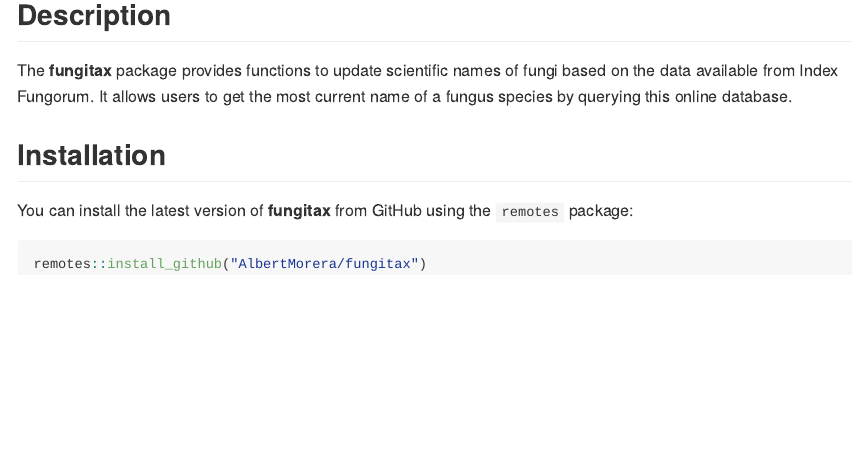
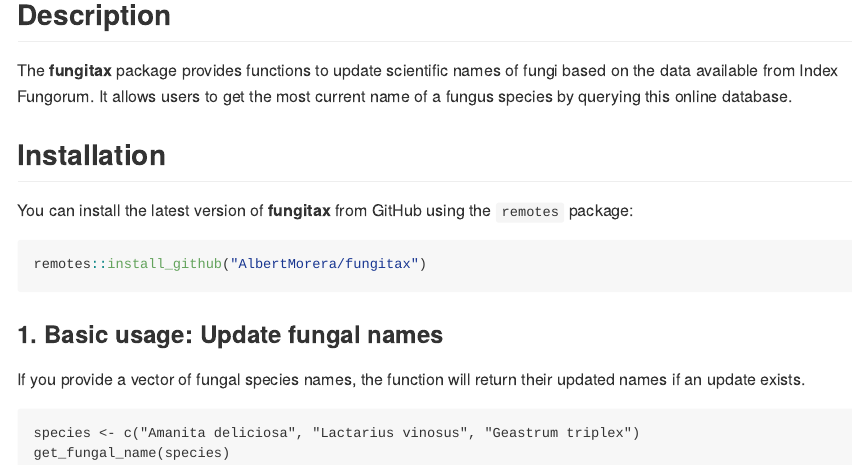
Before and after one commit to AlbertMorera/fungitax, an R Markdown document (README.Rmd): the page in a window 1100 px wide, from 120 px down. The pictures show the output file README.md that the author committed with the source, drawn offline in the style of GitHub.

Commit message:
Add README v0

````diff
--- a/README.Rmd
+++ b/README.Rmd
@@ -9,3 +9,12 @@
 
 ```r
 remotes::install_github("AlbertMorera/fungitax")
+```
+
+### 1. **Basic usage: Update fungal names**
+If you provide a vector of fungal species names, the function will return their updated names if an update exists.
+
+```{r}
+species <- c("Amanita deliciosa", "Lactarius vinosus", "Geastrum triplex")
+get_fungal_name(species)
+```
````
Also changed, not shown: README.md.
